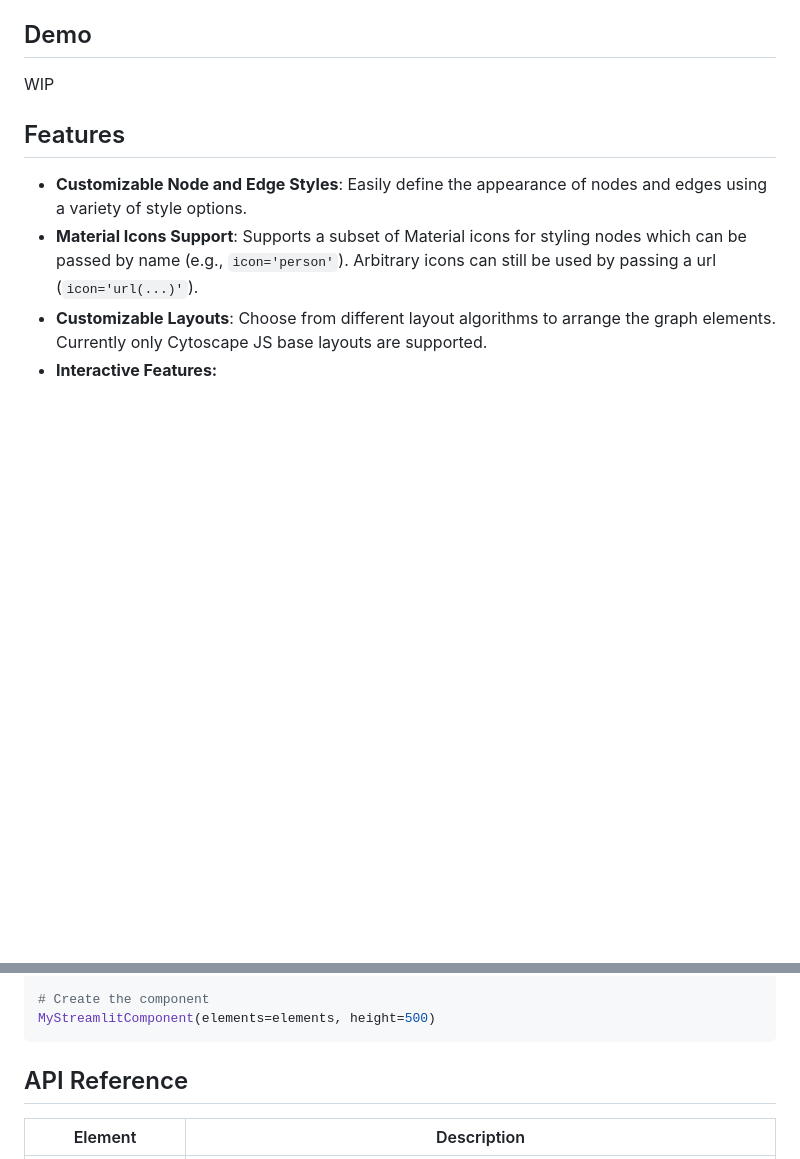
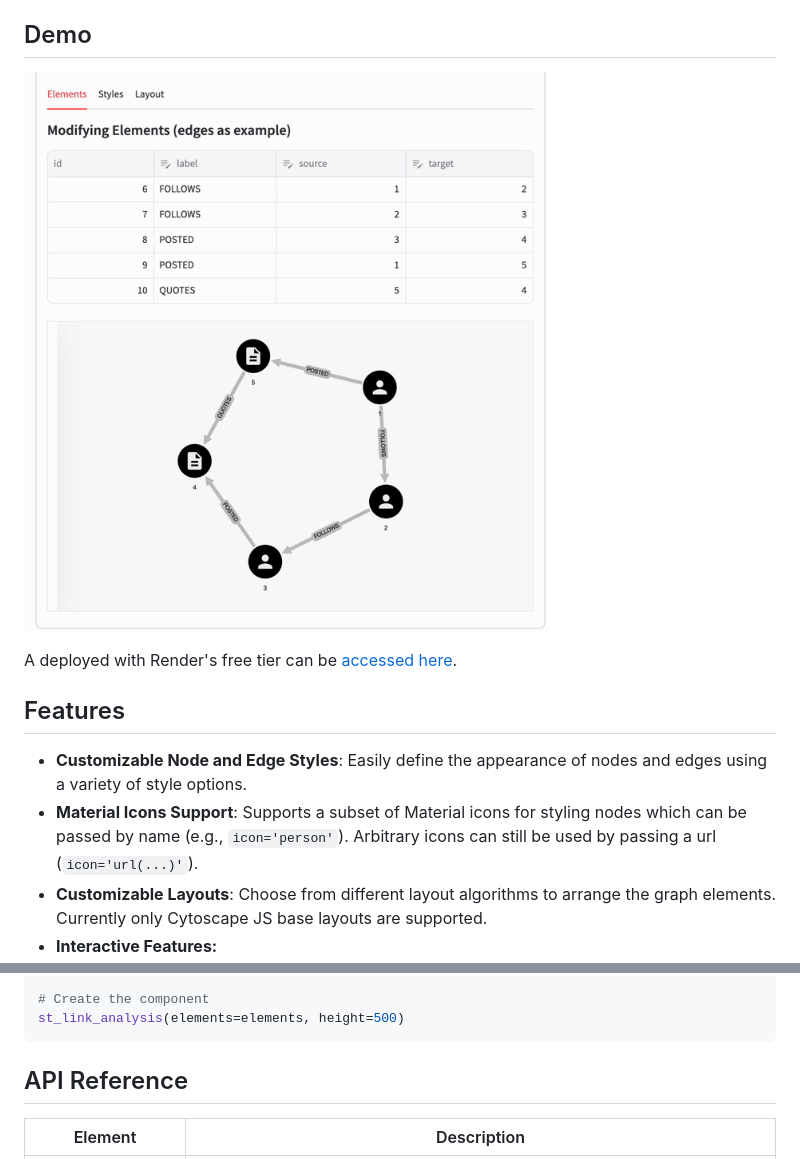
Before and after one commit to AlrasheedA/st-link-analysis, a Markdown page: README.md, 2 parts joined by grey strips. Drawn GitHub-style; pictures changed too: demo.gif (added); blank space fills up the shorter version.

Commit message:
add demo to README

````diff
--- a/README.md
+++ b/README.md
@@ -7,7 +7,9 @@ A custom Streamlit component for link analysis, built with Cytoscape.js and Stre
 This project provides a Streamlit custom component for visualizing and interacting with graph data using Cytoscape.js. It supports customizable edge and node styles, labels, colors, captions, and icons.
 
 ## Demo
-WIP
+![extended-example](demo.gif)
+
+A deployed with Render's free tier can be [accessed here](https://st-link-analysis-demo.onrender.com/).
 
 ## Features
 
@@ -46,7 +48,7 @@ elements = [
 ]
 
 # Create the component
-MyStreamlitComponent(elements=elements, height=500)
+st_link_analysis(elements=elements, height=500)
 ```
 
 ## API Reference
````
